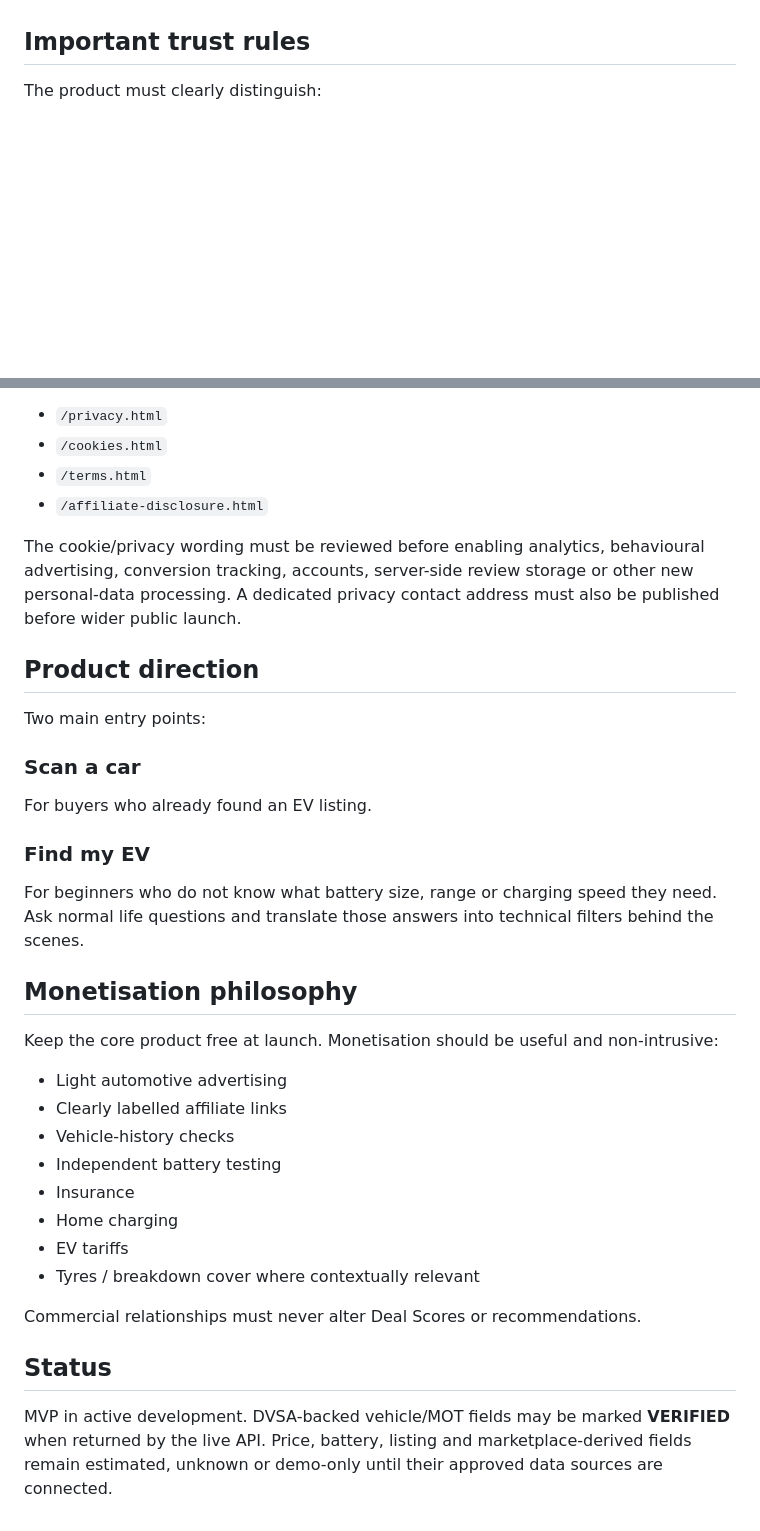
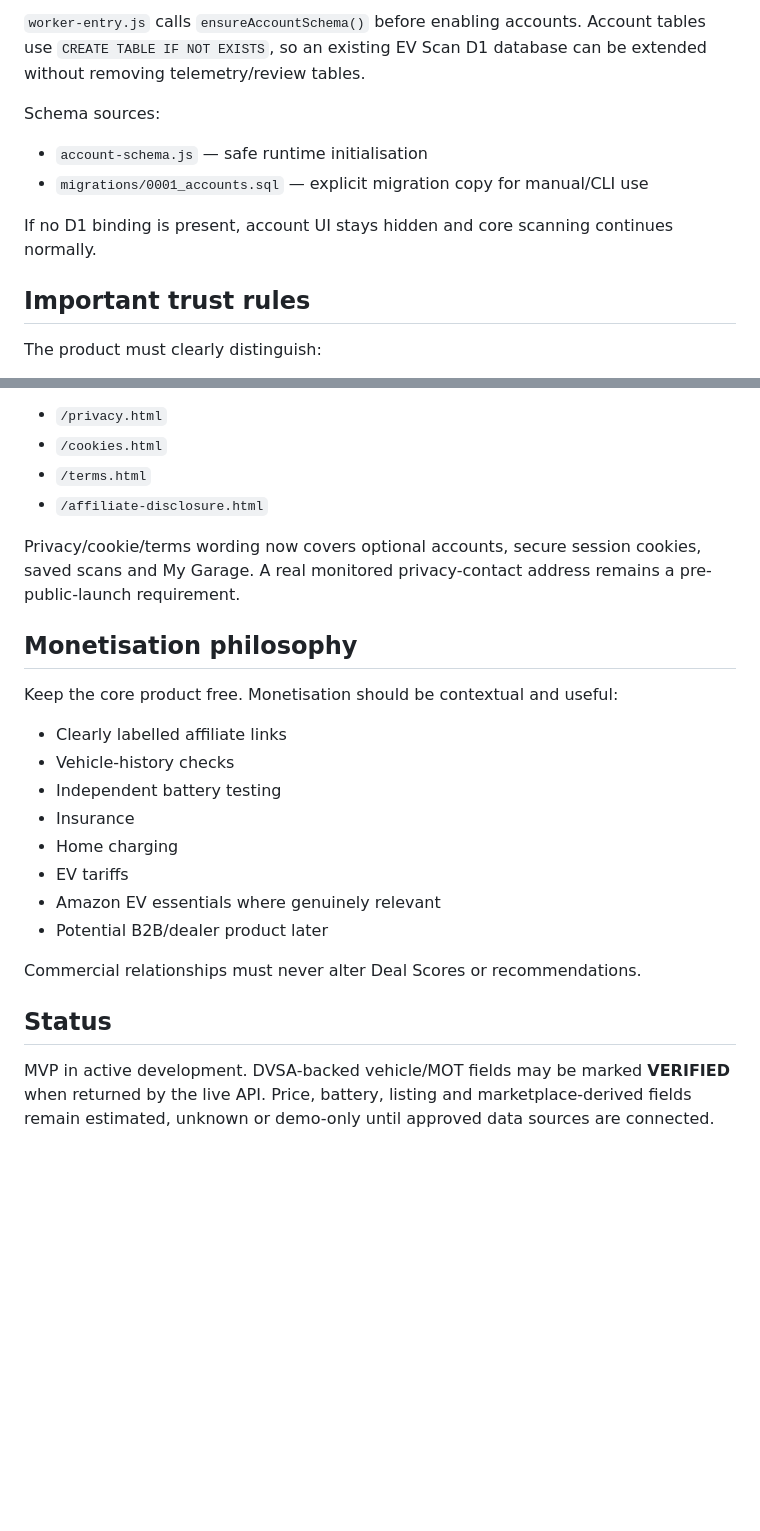
Before and after one commit to alfieparkerfellows-sudo/ev-scan-mvp, a Markdown page: README.md, 2 parts joined by grey strips. Drawn GitHub-style; blank space fills up the shorter version.

```diff
--- a/README.md
+++ b/README.md
@@ -41,3 +71,11 @@ Included in the MVP:
+`worker-entry.js` calls `ensureAccountSchema()` before enabling accounts. Account tables use `CREATE TABLE IF NOT EXISTS`, so an existing EV Scan D1 database can be extended without removing telemetry/review tables.
+
+Schema sources:
+
+- `account-schema.js` — safe runtime initialisation
+- `migrations/0001_accounts.sql` — explicit migration copy for manual/CLI use
+
+If no D1 binding is present, account UI stays hidden and core scanning continues normally.
 
 ## Important trust rules
 
@@ -112,33 +148,23 @@ Current prototype pages:
 - `/terms.html`
 - `/affiliate-disclosure.html`
 
-The cookie/privacy wording must be reviewed before enabling analytics, behavioural advertising, conversion tracking, accounts, server-side review storage or other new personal-data processing. A dedicated privacy contact address must also be published before wider public launch.
-
-## Product direction
-
-Two main entry points:
-
-### Scan a car
-For buyers who already found an EV listing.
-
-### Find my EV
-For beginners who do not know what battery size, range or charging speed they need. Ask normal life questions and translate those answers into technical filters behind the scenes.
+Privacy/cookie/terms wording now covers optional accounts, secure session cookies, saved scans and My Garage. A real monitored privacy-contact address remains a pre-public-launch requirement.
 
 ## Monetisation philosophy
 
-Keep the core product free at launch. Monetisation should be useful and non-intrusive:
+Keep the core product free. Monetisation should be contextual and useful:
 
-- Light automotive advertising
 - Clearly labelled affiliate links
 - Vehicle-history checks
 - Independent battery testing
 - Insurance
 - Home charging
 - EV tariffs
-- Tyres / breakdown cover where contextually relevant
+- Amazon EV essentials where genuinely relevant
+- Potential B2B/dealer product later
 
 Commercial relationships must never alter Deal Scores or recommendations.
 
 ## Status
 
-MVP in active development. DVSA-backed vehicle/MOT fields may be marked **VERIFIED** when returned by the live API. Price, battery, listing and marketplace-derived fields remain estimated, unknown or demo-only until their approved data sources are connected.
+MVP in active development. DVSA-backed vehicle/MOT fields may be marked **VERIFIED** when returned by the live API. Price, battery, listing and marketplace-derived fields remain estimated, unknown or demo-only until approved data sources are connected.
```
Also changed, not shown: other parts of README.md (+82 -54 lines).
